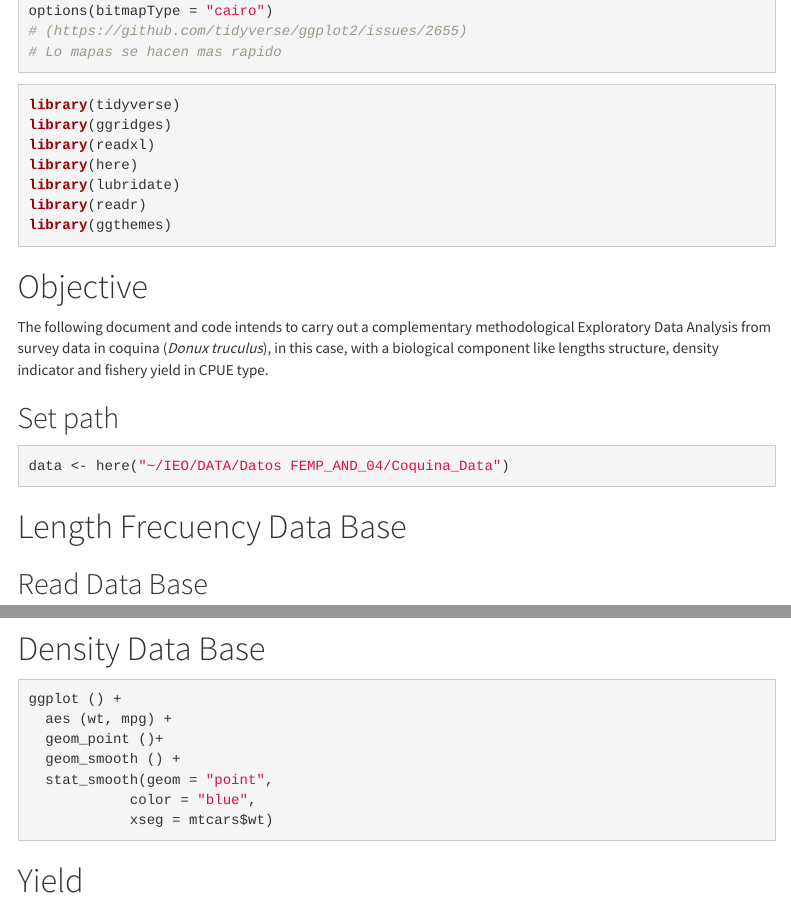
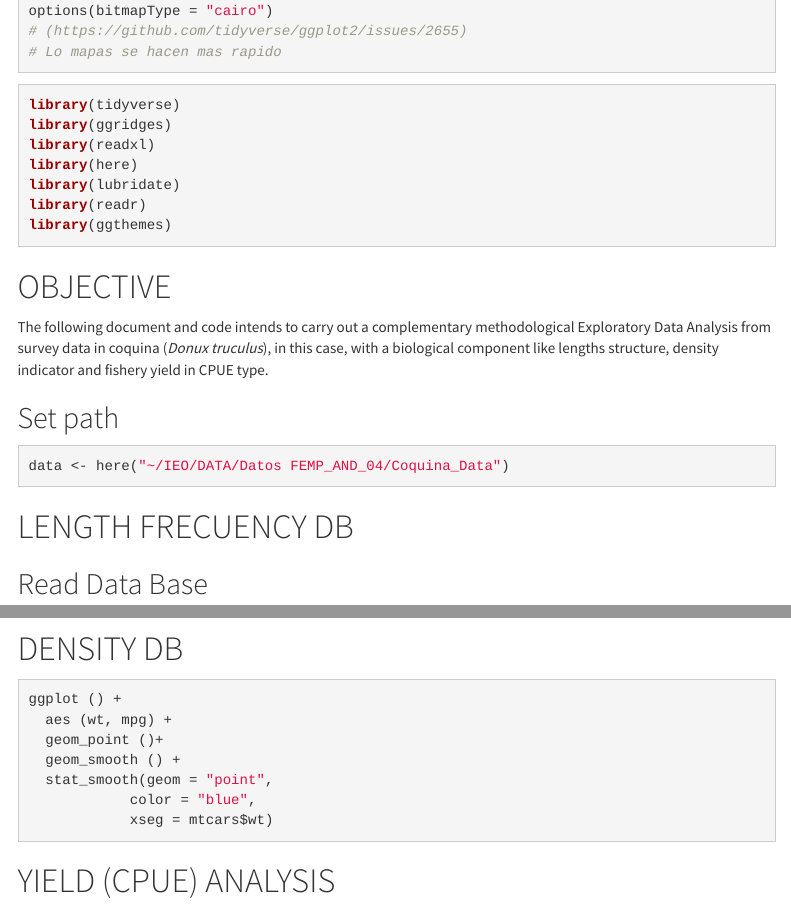
Before and after one commit to MauroMardones/EDA_Donux_trunculus_2023, an R Markdown document (index.Rmd): the page in a window 1100 px wide, from 350 px down, and a second part further down, joined at a grey line. Rendered offline with R 4.5, knitr and Pandoc, with nearby package versions; some code elsewhere in the file could not run offline; menus at the side of the page are left out.

Commit message:
bit changes

````diff
--- a/index.Rmd
+++ b/index.Rmd
@@ -48,7 +48,7 @@ library(readr)
 library(ggthemes)
 ```
 
-# Objective
+# OBJECTIVE
 
 
 The following document and code intends to carry out a complementary
@@ -60,7 +60,7 @@ methodological Exploratory Data Analysis from survey data in coquina (*Donux tru
 ```{r}
 data <- here("~/IEO/DATA/Datos FEMP_AND_04/Coquina_Data")
 ```
-# Length Frecuency Data Base
+# LENGTH FRECUENCY DB
 
 
 ## Read Data Base
@@ -345,7 +348,7 @@ combeach
 
 
 
-# Density Data Base
+# DENSITY DB
 
 ```{r eval=FALSE}
 ggplot () +
@@ -358,4 +361,4 @@ ggplot () +
 ```
 
 
-# Yield
+# YIELD (CPUE) ANALYSIS
````
Also changed, not shown: index.html, index.md, index_files/figure-html/unnamed-chunk-17-1.jpeg, index.Rmd (3 more changed lines), 2 other files.
